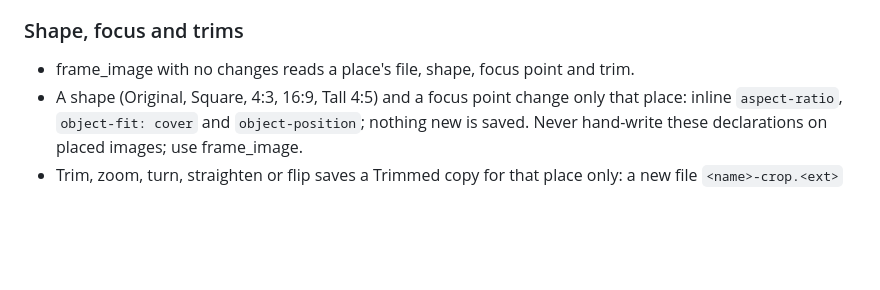
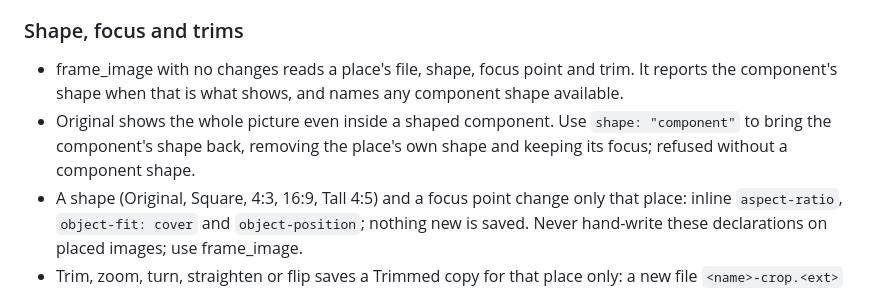
Before and after one commit to techiesreviews/native-site-editor-starter, a Markdown page: AGENTS.md, the part around the change. Drawn GitHub-style; blank space fills up the shorter version.

Commit message:
AGENTS.md: Media chapter, frame_image and component shapes
frame_image reports a component's shape, Original shows the whole picture
inside a shaped component, and shape "component" brings the component's
shape back (editor media slice 92).

Co-Authored-By: Claude Opus 5.5 <noreply@anthropic.com>

```diff
--- a/AGENTS.md
+++ b/AGENTS.md
@@ -191,7 +191,8 @@ Media work goes through the open editor tab, like every agent edit. Each change
 - Do not write or edit these attributes by hand on placed images, or hand-write `<img>` markup for a file in Media. Use place_media, which also keeps descriptions right.
 
 ### Shape, focus and trims
-- frame_image with no changes reads a place's file, shape, focus point and trim.
+- frame_image with no changes reads a place's file, shape, focus point and trim. It reports the component's shape when that is what shows, and names any component shape available.
+- Original shows the whole picture even inside a shaped component. Use `shape: "component"` to bring the component's shape back, removing the place's own shape and keeping its focus; refused without a component shape.
 - A shape (Original, Square, 4:3, 16:9, Tall 4:5) and a focus point change only that place: inline `aspect-ratio`, `object-fit: cover` and `object-position`; nothing new is saved. Never hand-write these declarations on placed images; use frame_image.
 - Trim, zoom, turn, straighten or flip saves a Trimmed copy for that place only: a new file `<name>-crop.<ext>` (numbered) with its own copies, made from the site's own picture. Other places keep the original; the original never changes.
 - Re-cropping starts from the original with the earlier trim: give the whole new trim, not a delta. The earlier copy is removed when nothing else uses it. To show the whole original again, place_media the original file.
```
